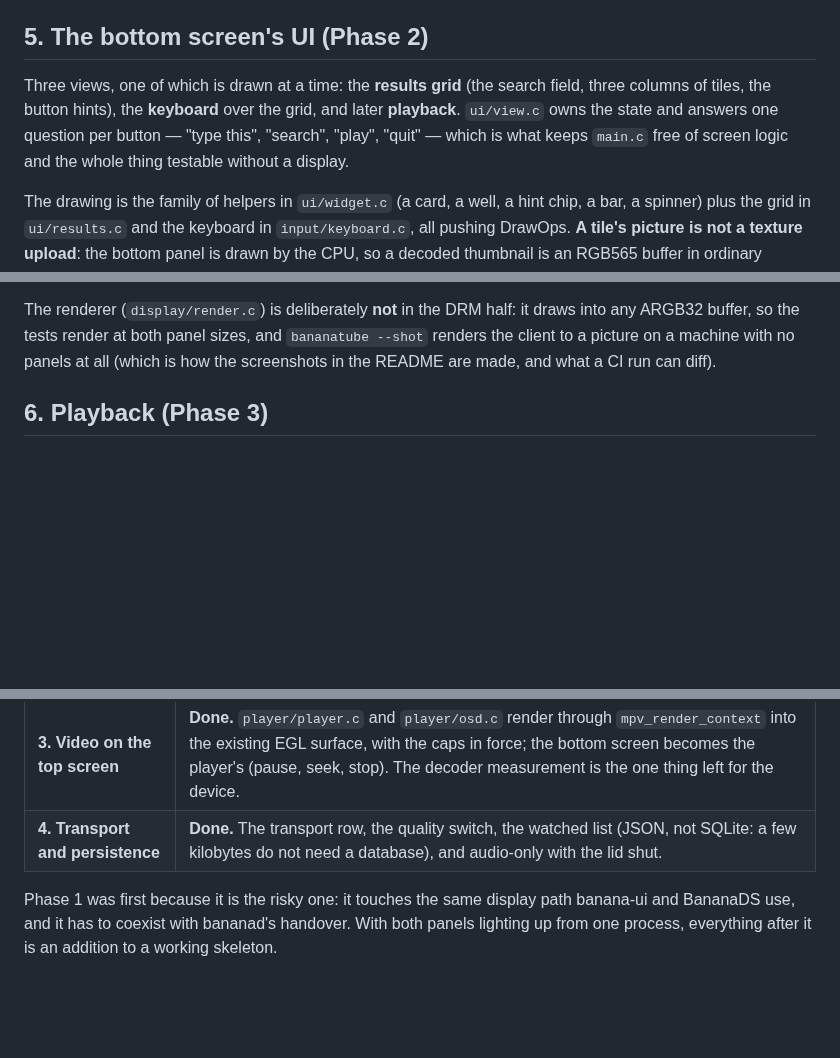
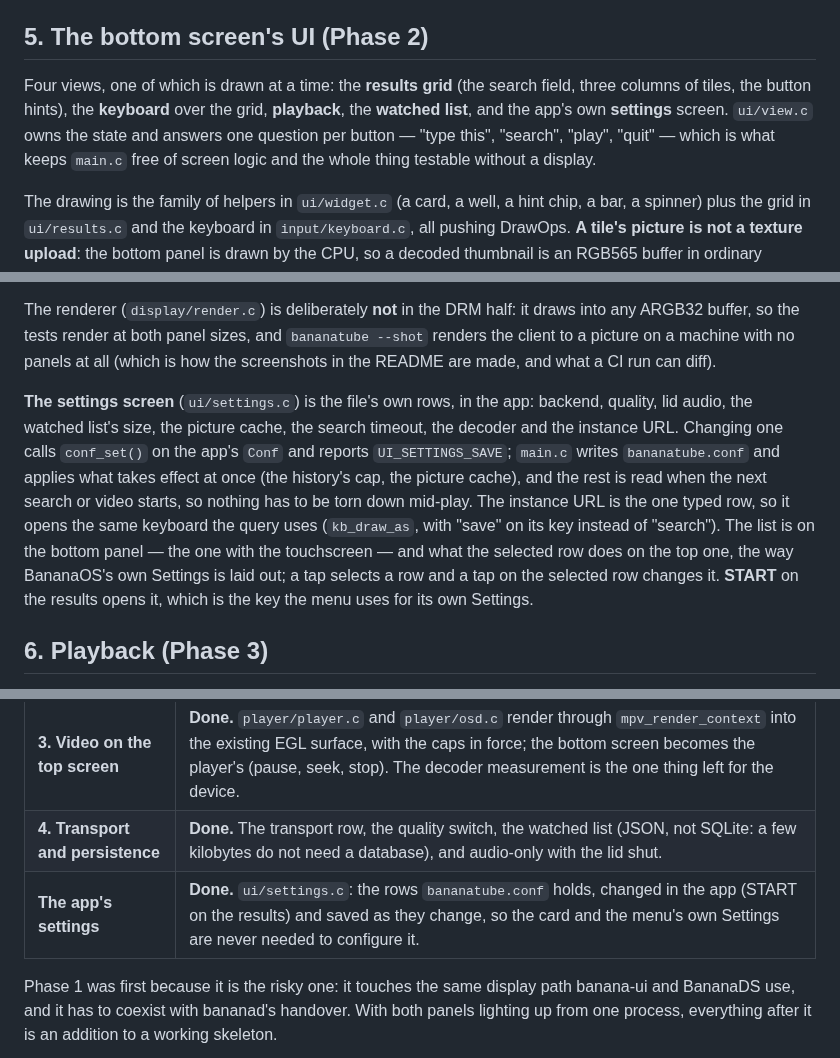
Before and after one commit to jesussaves-ai/bananatube, a Markdown page: docs/ARCHITECTURE.md, 3 parts joined by grey strips. Rendered like a GitHub page; blank space fills up the shorter version.

```diff
--- a/docs/ARCHITECTURE.md
+++ b/docs/ARCHITECTURE.md
@@ -158,10 +158,11 @@ In order of preference:
 
 ## 5. The bottom screen's UI (Phase 2)
 
-Three views, one of which is drawn at a time: the **results grid** (the search field, three columns of tiles,
-the button hints), the **keyboard** over the grid, and later **playback**. `ui/view.c` owns the state and
-answers one question per button — "type this", "search", "play", "quit" — which is what keeps `main.c` free of
-screen logic and the whole thing testable without a display.
+Four views, one of which is drawn at a time: the **results grid** (the search field, three columns of tiles,
+the button hints), the **keyboard** over the grid, **playback**, the **watched list**, and the app's own
+**settings** screen. `ui/view.c` owns the state and answers one question per button — "type this", "search",
+"play", "quit" — which is what keeps `main.c` free of screen logic and the whole thing testable without a
+display.
 
 The drawing is the family of helpers in `ui/widget.c` (a card, a well, a hint chip, a bar, a spinner) plus the
 grid in `ui/results.c` and the keyboard in `input/keyboard.c`, all pushing DrawOps. **A tile's picture is not a
@@ -178,6 +179,16 @@ itself.
 The renderer (`display/render.c`) is deliberately **not** in the DRM half: it draws into any ARGB32 buffer, so
 the tests render at both panel sizes, and `bananatube --shot` renders the client to a picture on a machine with
 no panels at all (which is how the screenshots in the README are made, and what a CI run can diff).
+
+**The settings screen** (`ui/settings.c`) is the file's own rows, in the app: backend, quality, lid audio, the
+watched list's size, the picture cache, the search timeout, the decoder and the instance URL. Changing one calls
+`conf_set()` on the app's `Conf` and reports `UI_SETTINGS_SAVE`; `main.c` writes `bananatube.conf` and applies
+what takes effect at once (the history's cap, the picture cache), and the rest is read when the next search or
+video starts, so nothing has to be torn down mid-play. The instance URL is the one typed row, so it opens the
+same keyboard the query uses (`kb_draw_as`, with "save" on its key instead of "search"). The list is on the
+bottom panel — the one with the touchscreen — and what the selected row does on the top one, the way BananaOS's
+own Settings is laid out; a tap selects a row and a tap on the selected row changes it. **START** on the results
+opens it, which is the key the menu uses for its own Settings.
 
 ## 6. Playback (Phase 3)
 
@@ -282,6 +293,7 @@ screenful resident, and the least recently drawn slot is the one reused. Picture
 | **2. The bottom screen** | **Done.** The search field, the keyboard, the results grid, and the background thumbnail fetcher and decoder (`net/thumbworker.c`), blitted by the CPU renderer. |
 | **3. Video on the top screen** | **Done.** `player/player.c` and `player/osd.c` render through `mpv_render_context` into the existing EGL surface, with the caps in force; the bottom screen becomes the player's (pause, seek, stop). The decoder measurement is the one thing left for the device. |
 | **4. Transport and persistence** | **Done.** The transport row, the quality switch, the watched list (JSON, not SQLite: a few kilobytes do not need a database), and audio-only with the lid shut. |
+| **The app's settings** | **Done.** `ui/settings.c`: the rows `bananatube.conf` holds, changed in the app (START on the results) and saved as they change, so the card and the menu's own Settings are never needed to configure it. |
 
 Phase 1 was first because it is the risky one: it touches the same display path banana-ui and BananaDS use, and it
 has to coexist with bananad's handover. With both panels lighting up from one process, everything after it is an
```
Also changed, not shown: README.md (+7 -3 lines), docs/TESTING.md (+5 -0 lines), docs/img/settings.png (added), 12 other files.
